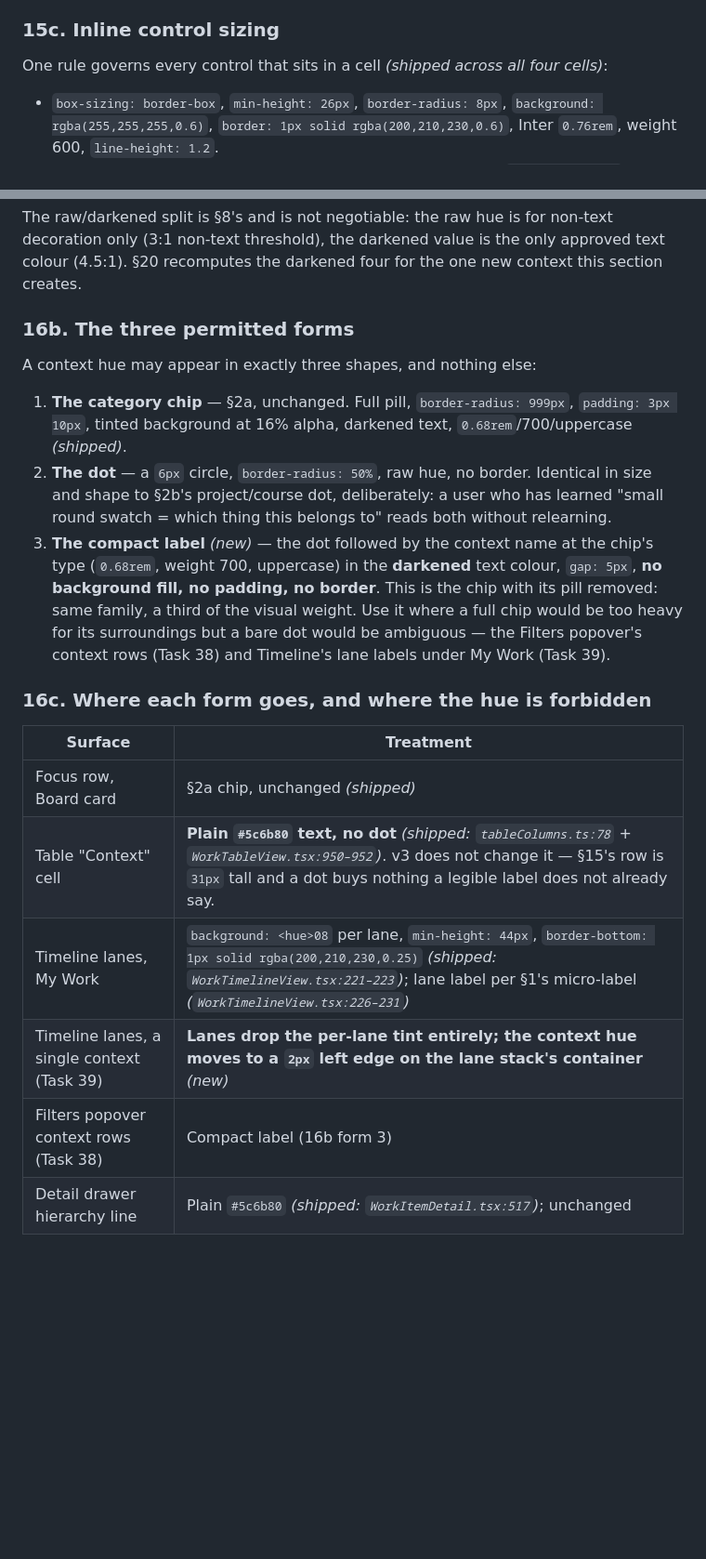
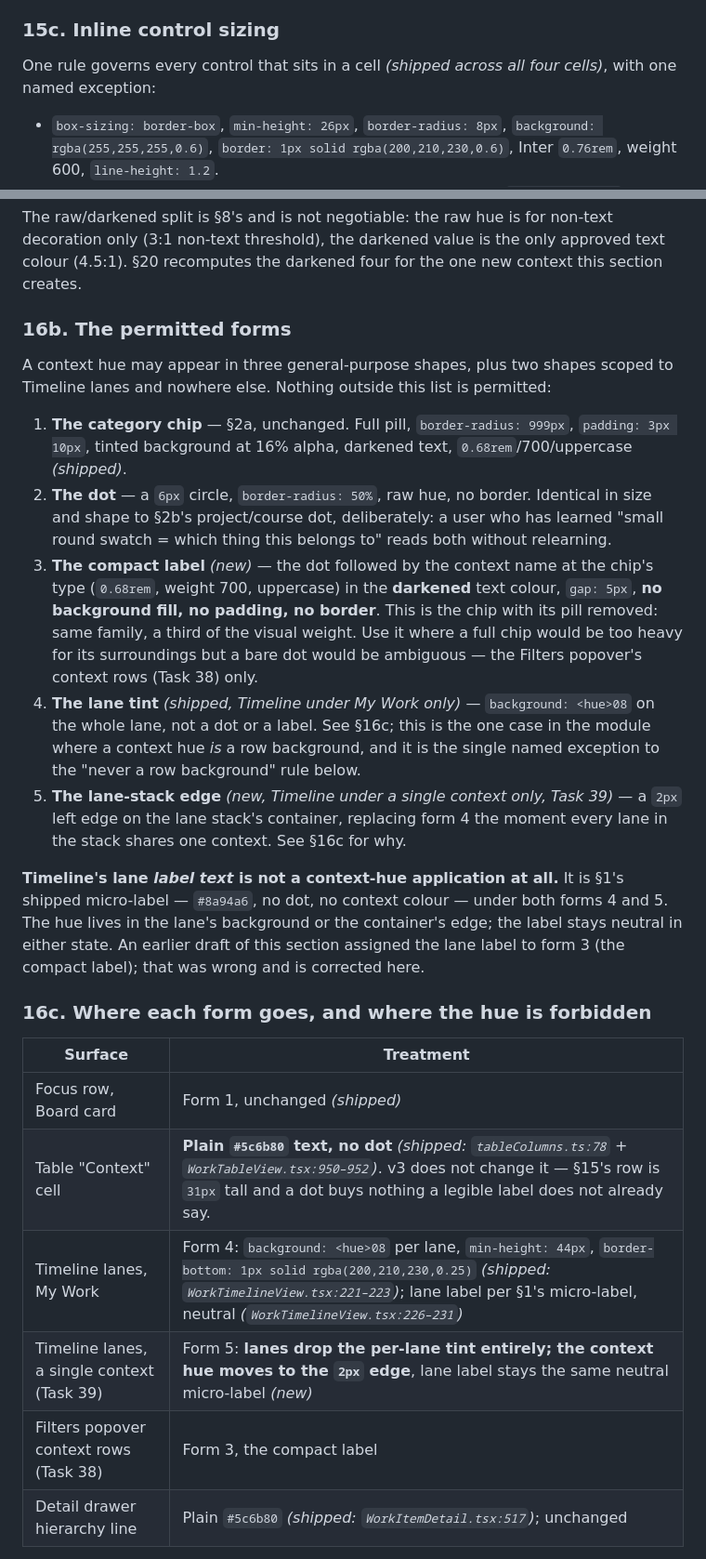
Before and after one commit to stfnnnnnnn/VibeBoard, a Markdown page: docs/design/workboard-v3-direction.md, 2 parts joined by grey strips. Shown at 93% size. Rendered like a GitHub page; blank space fills up the shorter version.

```diff
--- a/docs/design/workboard-v3-direction.md
+++ b/docs/design/workboard-v3-direction.md
@@ -89,7 +89,7 @@ The reason the interactive columns override their vertical padding to `2px` is t
 
 ### 15c. Inline control sizing
 
-One rule governs every control that sits in a cell *(shipped across all four cells)*:
+One rule governs every control that sits in a cell *(shipped across all four cells)*, with one named exception:
 
 - `box-sizing: border-box`, `min-height: 26px`, `border-radius: 8px`, `background: rgba(255,255,255,0.6)`, `border: 1px solid rgba(200,210,230,0.6)`, Inter `0.76rem`, weight 600, `line-height: 1.2`.
 - Horizontal padding varies with the control's own affordance: `2px 4px 2px 7px` for a native `<select>` (the shorter right pad leaves room for the UA disclosure arrow) *(`StatusCell.tsx:175`, `PriorityCell.tsx:186`)*; `2px 8px` for a button trigger *(`DeadlineCell.tsx:681`, `LinksCell.tsx:141`)*.
@@ -144,23 +145,27 @@ The breakpoints are read from JavaScript (`matchMedia` at `768` and `1024`) and
 
 The raw/darkened split is §8's and is not negotiable: the raw hue is for non-text decoration only (3:1 non-text threshold), the darkened value is the only approved text colour (4.5:1). §20 recomputes the darkened four for the one new context this section creates.
 
-### 16b. The three permitted forms
+### 16b. The permitted forms
 
-A context hue may appear in exactly three shapes, and nothing else:
+A context hue may appear in three general-purpose shapes, plus two shapes scoped to Timeline lanes and nowhere else. Nothing outside this list is permitted:
 
 1. **The category chip** — §2a, unchanged. Full pill, `border-radius: 999px`, `padding: 3px 10px`, tinted background at 16% alpha, darkened text, `0.68rem`/700/uppercase *(shipped)*.
 2. **The dot** — a `6px` circle, `border-radius: 50%`, raw hue, no border. Identical in size and shape to §2b's project/course dot, deliberately: a user who has learned "small round swatch = which thing this belongs to" reads both without relearning.
-3. **The compact label** *(new)* — the dot followed by the context name at the chip's type (`0.68rem`, weight 700, uppercase) in the **darkened** text colour, `gap: 5px`, **no background fill, no padding, no border**. This is the chip with its pill removed: same family, a third of the visual weight. Use it where a full chip would be too heavy for its surroundings but a bare dot would be ambiguous — the Filters popover's context rows (Task 38) and Timeline's lane labels under My Work (Task 39).
+3. **The compact label** *(new)* — the dot followed by the context name at the chip's type (`0.68rem`, weight 700, uppercase) in the **darkened** text colour, `gap: 5px`, **no background fill, no padding, no border**. This is the chip with its pill removed: same family, a third of the visual weight. Use it where a full chip would be too heavy for its surroundings but a bare dot would be ambiguous — the Filters popover's context rows (Task 38) only.
+4. **The lane tint** *(shipped, Timeline under My Work only)* — `background: <hue>08` on the whole lane, not a dot or a label. See §16c; this is the one case in the module where a context hue *is* a row background, and it is the single named exception to the "never a row background" rule below.
+5. **The lane-stack edge** *(new, Timeline under a single context only, Task 39)* — a `2px` left edge on the lane stack's container, replacing form 4 the moment every lane in the stack shares one context. See §16c for why.
+
+**Timeline's lane *label text* is not a context-hue application at all.** It is §1's shipped micro-label — `#8a94a6`, no dot, no context colour — under both forms 4 and 5. The hue lives in the lane's background or the container's edge; the label stays neutral in either state. An earlier draft of this section assigned the lane label to form 3 (the compact label); that was wrong and is corrected here.
 
 ### 16c. Where each form goes, and where the hue is forbidden
 
 | Surface | Treatment |
 |---|---|
-| Focus row, Board card | §2a chip, unchanged *(shipped)* |
+| Focus row, Board card | Form 1, unchanged *(shipped)* |
 | Table "Context" cell | **Plain `#5c6b80` text, no dot** *(shipped: `tableColumns.ts:78` + `WorkTableView.tsx:950–952`)*. v3 does not change it — §15's row is `31px` tall and a dot buys nothing a legible label does not already say. |
-| Timeline lanes, My Work | `background: <hue>08` per lane, `min-height: 44px`, `border-bottom: 1px solid rgba(200,210,230,0.25)` *(shipped: `WorkTimelineView.tsx:221–223`)*; lane label per §1's micro-label *(`WorkTimelineView.tsx:226–231`)* |
-| Timeline lanes, a single context (Task 39) | **Lanes drop the per-lane tint entirely; the context hue moves to a `2px` left edge on the lane stack's container** *(new)* |
-| Filters popover context rows (Task 38) | Compact label (16b form 3) |
+| Timeline lanes, My Work | Form 4: `background: <hue>08` per lane, `min-height: 44px`, `border-bottom: 1px solid rgba(200,210,230,0.25)` *(shipped: `WorkTimelineView.tsx:221–223`)*; lane label per §1's micro-label, neutral *(`WorkTimelineView.tsx:226–231`)* |
+| Timeline lanes, a single context (Task 39) | Form 5: **lanes drop the per-lane tint entirely; the context hue moves to the `2px` edge**, lane label stays the same neutral micro-label *(new)* |
+| Filters popover context rows (Task 38) | Form 3, the compact label |
 | Detail drawer hierarchy line | Plain `#5c6b80` *(shipped: `WorkItemDetail.tsx:517`)*; unchanged |
 
 **The Timeline ruling deserves its reasoning stated.** Task 39 makes lanes context-aware — courses under Academic, projects under Projects. Inside a single context every lane belongs to that same context, so a per-lane tint would paint every lane the identical colour and distinguish nothing. A colour that is constant across all lanes is not information about lanes; it is information about the container. So it moves to the container, as one `2px` edge, and the lanes go untinted. Under My Work the lanes *are* the four contexts, the tint does distinguish them, and §5c's shipped treatment is correct and unchanged.
```
Also changed, not shown: other parts of docs/design/workboard-v3-direction.md (+21 -11 lines).
